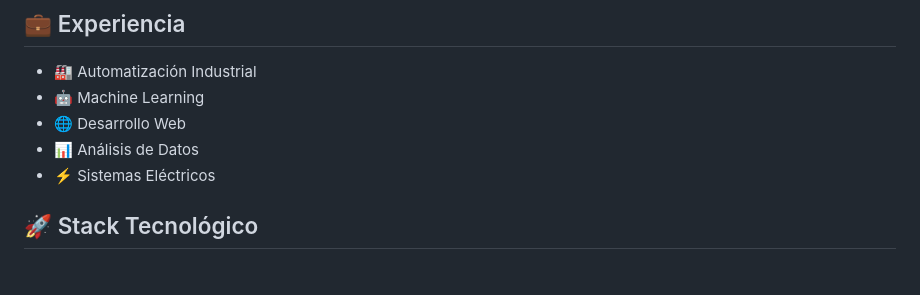
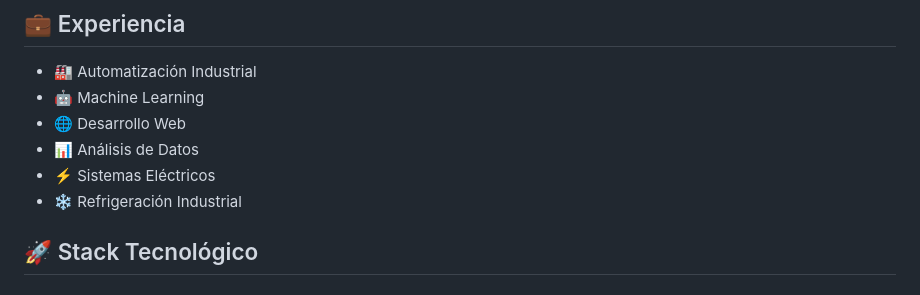
Before and after one commit to Denniels/Denniels, a Markdown page: README.md, the part around the change. Drawn GitHub-style.

Commit message:
Add Industrial Refrigeration experience

```diff
--- a/README.md
+++ b/README.md
@@ -12,6 +12,7 @@ Especializado en automatización industrial, desarrollo de software y ciencia de
 - 🌐 Desarrollo Web
 - 📊 Análisis de Datos
 - ⚡ Sistemas Eléctricos
+- ❄️ Refrigeración Industrial
 
 ## 🚀 Stack Tecnológico
 
```
